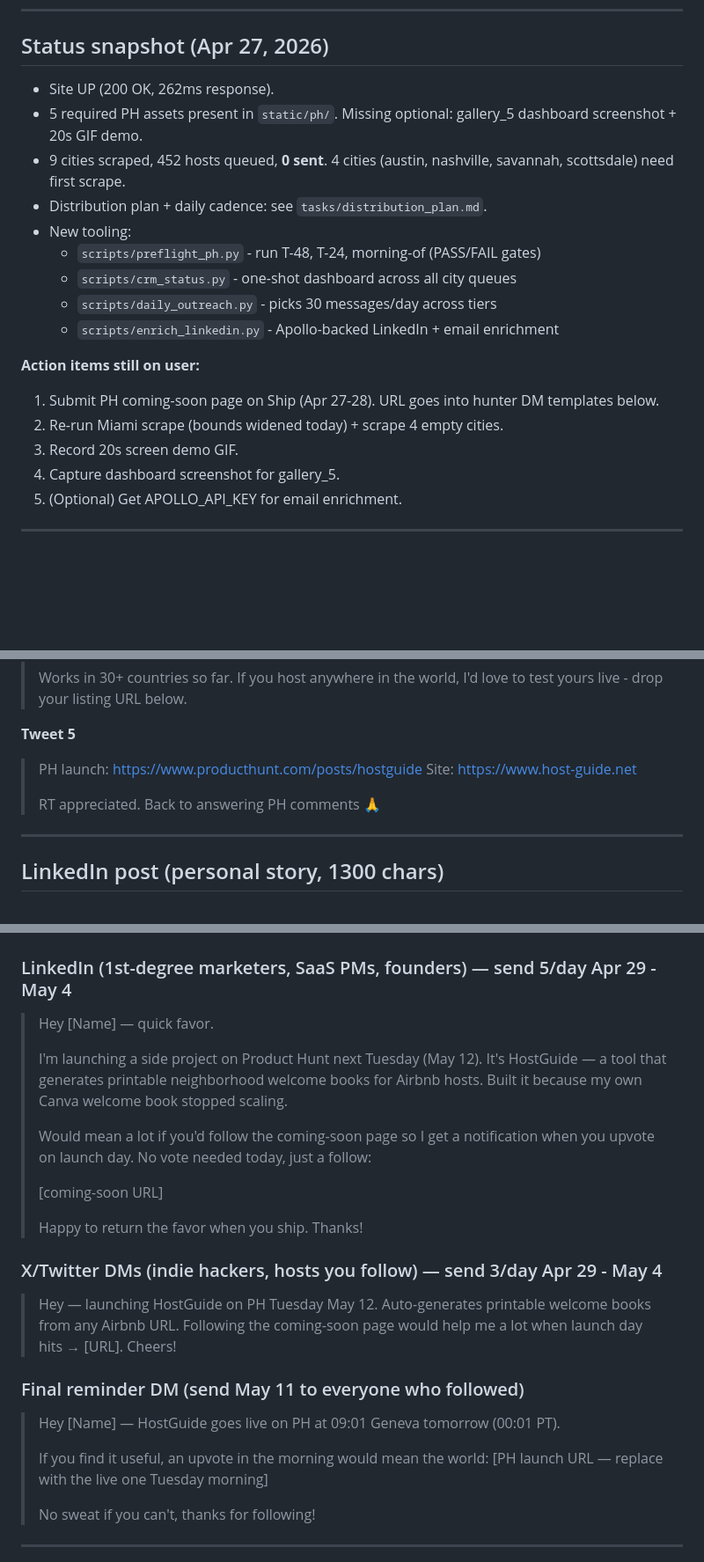
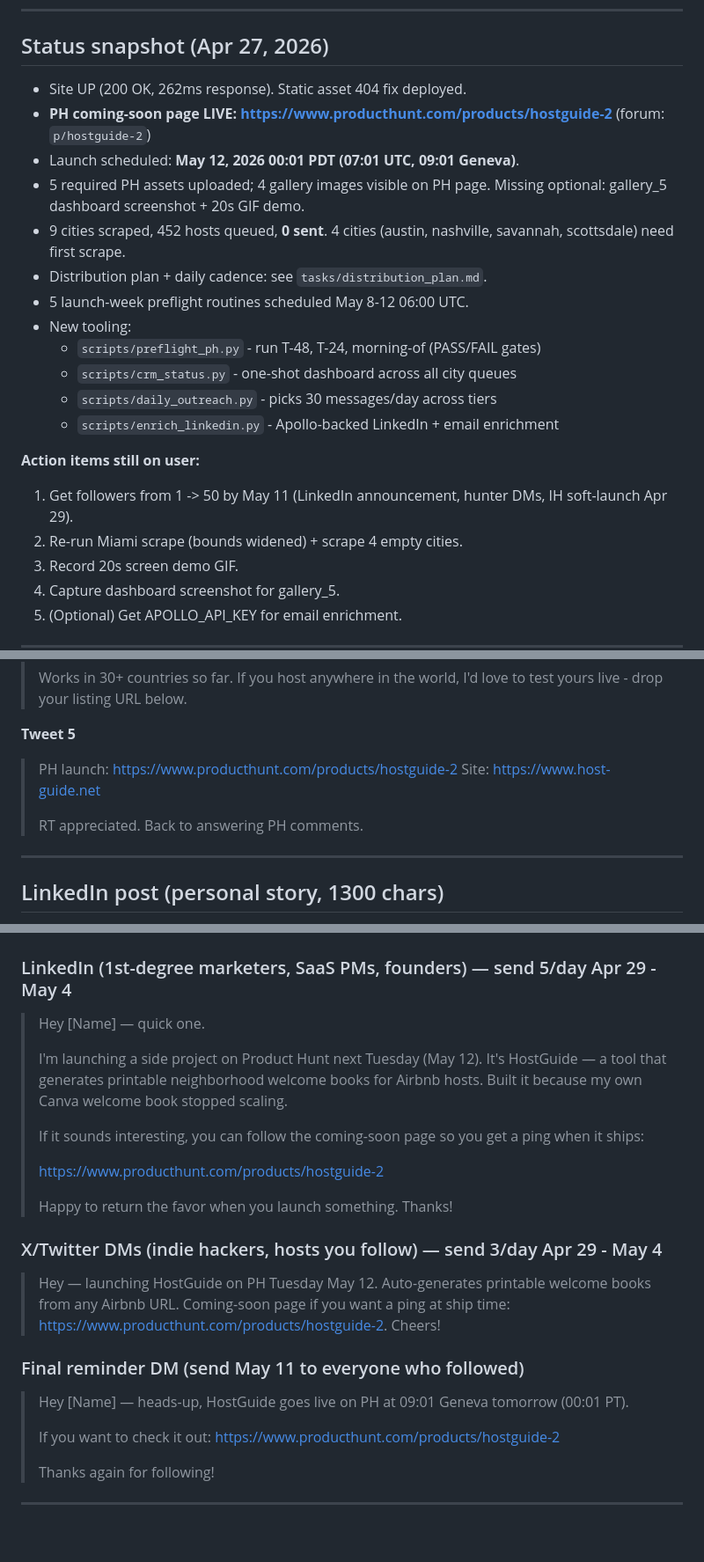
Before and after one commit to umurtuner/hostguide, a Markdown page: tasks/producthunt_launch.md, 3 parts joined by grey strips. Shown at 88% size. GitHub-like rendering; blank space fills up the shorter version.

```diff
--- a/tasks/producthunt_launch.md
+++ b/tasks/producthunt_launch.md
@@ -10,10 +10,13 @@ Maker: Umur Tuener (@umurtuner)
 
 ## Status snapshot (Apr 27, 2026)
 
-- Site UP (200 OK, 262ms response).
-- 5 required PH assets present in `static/ph/`. Missing optional: gallery_5 dashboard screenshot + 20s GIF demo.
+- Site UP (200 OK, 262ms response). Static asset 404 fix deployed.
+- **PH coming-soon page LIVE: https://www.producthunt.com/products/hostguide-2** (forum: `p/hostguide-2`)
+- Launch scheduled: **May 12, 2026 00:01 PDT (07:01 UTC, 09:01 Geneva)**.
+- 5 required PH assets uploaded; 4 gallery images visible on PH page. Missing optional: gallery_5 dashboard screenshot + 20s GIF demo.
 - 9 cities scraped, 452 hosts queued, **0 sent**. 4 cities (austin, nashville, savannah, scottsdale) need first scrape.
 - Distribution plan + daily cadence: see `tasks/distribution_plan.md`.
+- 5 launch-week preflight routines scheduled May 8-12 06:00 UTC.
 - New tooling:
   - `scripts/preflight_ph.py` - run T-48, T-24, morning-of (PASS/FAIL gates)
   - `scripts/crm_status.py` - one-shot dashboard across all city queues
@@ -21,8 +24,8 @@ Maker: Umur Tuener (@umurtuner)
   - `scripts/enrich_linkedin.py` - Apollo-backed LinkedIn + email enrichment
 
 **Action items still on user:**
-1. Submit PH coming-soon page on Ship (Apr 27-28). URL goes into hunter DM templates below.
-2. Re-run Miami scrape (bounds widened today) + scrape 4 empty cities.
+1. Get followers from 1 -> 50 by May 11 (LinkedIn announcement, hunter DMs, IH soft-launch Apr 29).
+2. Re-run Miami scrape (bounds widened) + scrape 4 empty cities.
 3. Record 20s screen demo GIF.
 4. Capture dashboard screenshot for gallery_5.
 5. (Optional) Get APOLLO_API_KEY for email enrichment.
@@ -175,10 +178,10 @@ Regenerate all assets at once: `python scripts/generate_ph_assets.py`
 > Works in 30+ countries so far. If you host anywhere in the world, I'd love to test yours live - drop your listing URL below.
 
 **Tweet 5**
-> PH launch: https://www.producthunt.com/posts/hostguide
+> PH launch: https://www.producthunt.com/products/hostguide-2
 > Site: https://www.host-guide.net
 >
-> RT appreciated. Back to answering PH comments 🙏
+> RT appreciated. Back to answering PH comments.
 
 ---
 
@@ -267,27 +270,27 @@ page in the first 4 hours (PH's algorithm weights early velocity heavily).
 
 ### LinkedIn (1st-degree marketers, SaaS PMs, founders) — send 5/day Apr 29 - May 4
 
-> Hey [Name] — quick favor.
+> Hey [Name] — quick one.
 >
 > I'm launching a side project on Product Hunt next Tuesday (May 12). It's HostGuide — a tool that generates printable neighborhood welcome books for Airbnb hosts. Built it because my own Canva welcome book stopped scaling.
 >
-> Would mean a lot if you'd follow the coming-soon page so I get a notification when you upvote on launch day. No vote needed today, just a follow:
+> If it sounds interesting, you can follow the coming-soon page so you get a ping when it ships:
 >
-> [coming-soon URL]
+> https://www.producthunt.com/products/hostguide-2
 >
-> Happy to return the favor when you ship. Thanks!
+> Happy to return the favor when you launch something. Thanks!
 
 ### X/Twitter DMs (indie hackers, hosts you follow) — send 3/day Apr 29 - May 4
 
-> Hey — launching HostGuide on PH Tuesday May 12. Auto-generates printable welcome books from any Airbnb URL. Following the coming-soon page would help me a lot when launch day hits → [URL]. Cheers!
+> Hey — launching HostGuide on PH Tuesday May 12. Auto-generates printable welcome books from any Airbnb URL. Coming-soon page if you want a ping at ship time: https://www.producthunt.com/products/hostguide-2. Cheers!
 
 ### Final reminder DM (send May 11 to everyone who followed)
 
-> Hey [Name] — HostGuide goes live on PH at 09:01 Geneva tomorrow (00:01 PT).
+> Hey [Name] — heads-up, HostGuide goes live on PH at 09:01 Geneva tomorrow (00:01 PT).
 >
-> If you find it useful, an upvote in the morning would mean the world: [PH launch URL — replace with the live one Tuesday morning]
+> If you want to check it out: https://www.producthunt.com/products/hostguide-2
 >
-> No sweat if you can't, thanks for following!
+> Thanks again for following!
 
 ---
 
```
Also changed, not shown: other parts of tasks/producthunt_launch.md (+45 -2 lines).
